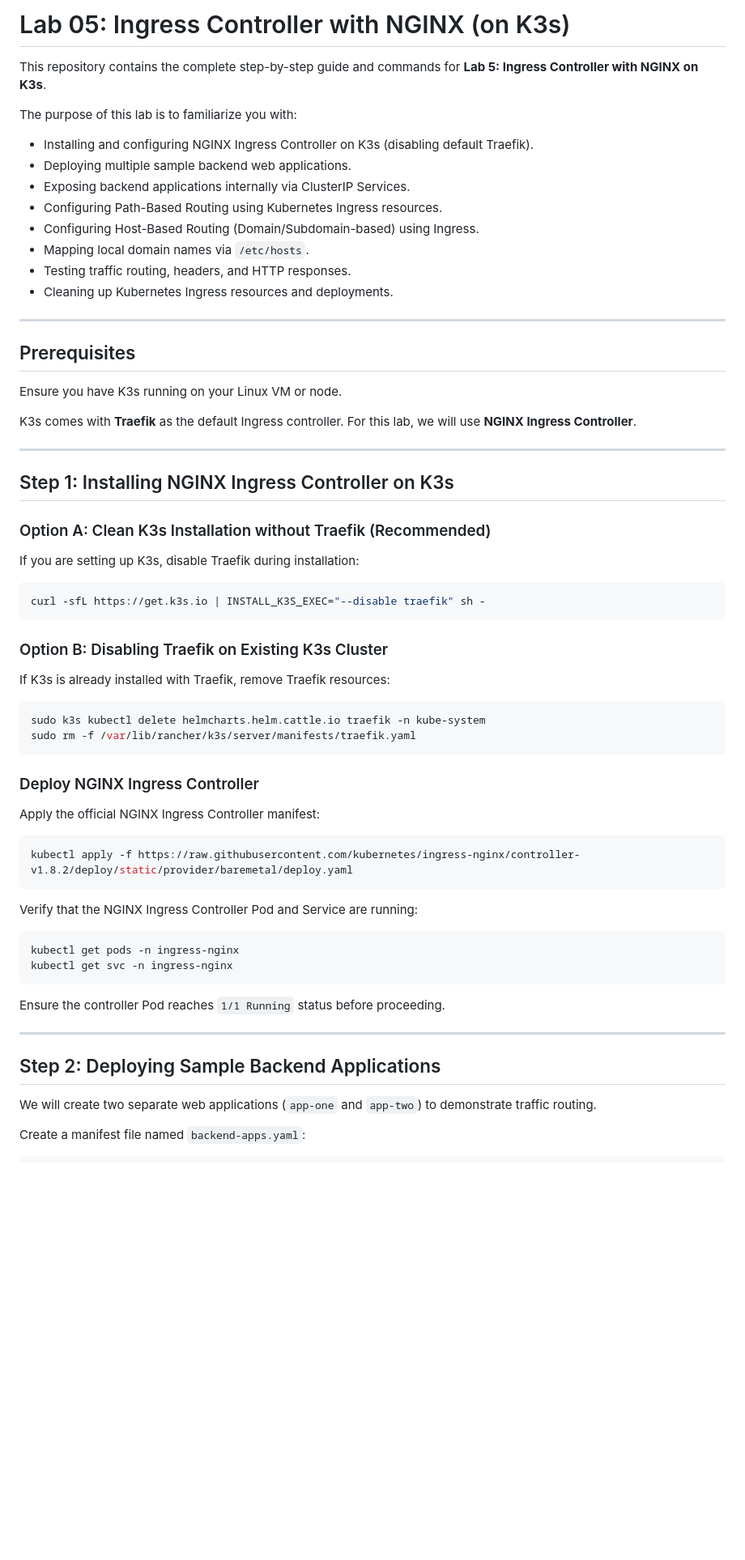
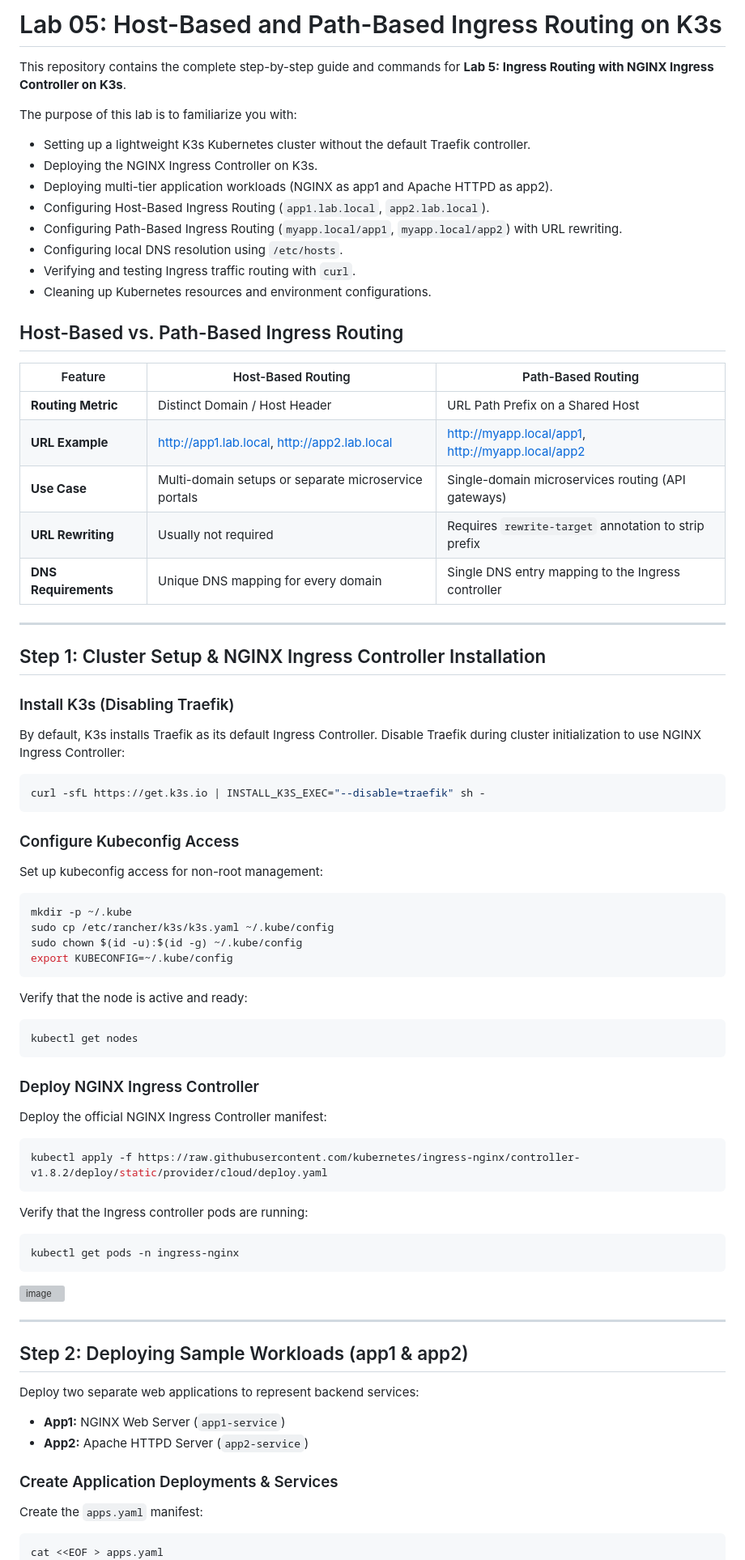
Before and after one commit to MohanadHesham98/k8s-labs, a Markdown page: Lab 05: Ingress Controller with NGINX (on K3s) /README.md, the part around one of its changes. Shown at 81% size. Drawn GitHub-style; blank space fills up the shorter version; grey boxes are pictures that could not be loaded.

````diff
--- a/Lab 05: Ingress Controller with NGINX (on K3s) /README.md
+++ b/Lab 05: Ingress Controller with NGINX (on K3s) /README.md
@@ -1,73 +1,87 @@
-# Lab 05: Ingress Controller with NGINX (on K3s)
+# Lab 05: Host-Based and Path-Based Ingress Routing on K3s
 
-This repository contains the complete step-by-step guide and commands for **Lab 5: Ingress Controller with NGINX on K3s**.
+This repository contains the complete step-by-step guide and commands for **Lab 5: Ingress Routing with NGINX Ingress Controller on K3s**.
 
 The purpose of this lab is to familiarize you with:
 
-- Installing and configuring NGINX Ingress Controller on K3s (disabling default Traefik).
-- Deploying multiple sample backend web applications.
-- Exposing backend applications internally via ClusterIP Services.
-- Configuring Path-Based Routing using Kubernetes Ingress resources.
-- Configuring Host-Based Routing (Domain/Subdomain-based) using Ingress.
-- Mapping local domain names via `/etc/hosts`.
-- Testing traffic routing, headers, and HTTP responses.
-- Cleaning up Kubernetes Ingress resources and deployments.
+- Setting up a lightweight K3s Kubernetes cluster without the default Traefik controller.
+- Deploying the NGINX Ingress Controller on K3s.
+- Deploying multi-tier application workloads (NGINX as app1 and Apache HTTPD as app2).
+- Configuring Host-Based Ingress Routing (`app1.lab.local`, `app2.lab.local`).
+- Configuring Path-Based Ingress Routing (`myapp.local/app1`, `myapp.local/app2`) with URL rewriting.
+- Configuring local DNS resolution using `/etc/hosts`.
+- Verifying and testing Ingress traffic routing with `curl`.
+- Cleaning up Kubernetes resources and environment configurations.
+
+
+## Host-Based vs. Path-Based Ingress Routing
+
+| Feature | Host-Based Routing | Path-Based Routing |
+|---|---|---|
+| **Routing Metric** | Distinct Domain / Host Header | URL Path Prefix on a Shared Host |
+| **URL Example** | http://app1.lab.local, http://app2.lab.local | http://myapp.local/app1, http://myapp.local/app2 |
+| **Use Case** | Multi-domain setups or separate microservice portals | Single-domain microservices routing (API gateways) |
+| **URL Rewriting** | Usually not required | Requires `rewrite-target` annotation to strip prefix |
+| **DNS Requirements** | Unique DNS mapping for every domain | Single DNS entry mapping to the Ingress controller |
 
 ---
 
-## Prerequisites
+## Step 1: Cluster Setup & NGINX Ingress Controller Installation
 
-Ensure you have K3s running on your Linux VM or node.
+### Install K3s (Disabling Traefik)
 
-K3s comes with **Traefik** as the default Ingress controller. For this lab, we will use **NGINX Ingress Controller**.
-
----
-
-## Step 1: Installing NGINX Ingress Controller on K3s
-
-### Option A: Clean K3s Installation without Traefik (Recommended)
-
-If you are setting up K3s, disable Traefik during installation:
+By default, K3s installs Traefik as its default Ingress Controller. Disable Traefik during cluster initialization to use NGINX Ingress Controller:
 
 ```bash
-curl -sfL https://get.k3s.io | INSTALL_K3S_EXEC="--disable traefik" sh -
+curl -sfL https://get.k3s.io | INSTALL_K3S_EXEC="--disable=traefik" sh -
 ```
 
-### Option B: Disabling Traefik on Existing K3s Cluster
+### Configure Kubeconfig Access
 
-If K3s is already installed with Traefik, remove Traefik resources:
+Set up kubeconfig access for non-root management:
 
 ```bash
-sudo k3s kubectl delete helmcharts.helm.cattle.io traefik -n kube-system
-sudo rm -f /var/lib/rancher/k3s/server/manifests/traefik.yaml
+mkdir -p ~/.kube
+sudo cp /etc/rancher/k3s/k3s.yaml ~/.kube/config
+sudo chown $(id -u):$(id -g) ~/.kube/config
+export KUBECONFIG=~/.kube/config
+```
+
+Verify that the node is active and ready:
+
+```bash
+kubectl get nodes
 ```
 
 ### Deploy NGINX Ingress Controller
 
-Apply the official NGINX Ingress Controller manifest:
+Deploy the official NGINX Ingress Controller manifest:
 
 ```bash
-kubectl apply -f https://raw.githubusercontent.com/kubernetes/ingress-nginx/controller-v1.8.2/deploy/static/provider/baremetal/deploy.yaml
+kubectl apply -f https://raw.githubusercontent.com/kubernetes/ingress-nginx/controller-v1.8.2/deploy/static/provider/cloud/deploy.yaml
 ```
 
-Verify that the NGINX Ingress Controller Pod and Service are running:
+Verify that the Ingress controller pods are running:
 
 ```bash
 kubectl get pods -n ingress-nginx
-kubectl get svc -n ingress-nginx
 ```
-
-Ensure the controller Pod reaches `1/1 Running` status before proceeding.
+<img width="913" height="137" alt="image" src="https://github.com/user-attachments/assets/5b4fc4ba-5740-42ea-9f49-7636abef7056" />
 
 ---
 
-## Step 2: Deploying Sample Backend Applications
+## Step 2: Deploying Sample Workloads (app1 & app2)
 
-We will create two separate web applications (`app-one` and `app-two`) to demonstrate traffic routing.
+Deploy two separate web applications to represent backend services:
+- **App1:** NGINX Web Server (`app1-service`)
+- **App2:** Apache HTTPD Server (`app2-service`)
 
-Create a manifest file named `backend-apps.yaml`:
+### Create Application Deployments & Services
 
-```yaml
+Create the `apps.yaml` manifest:
+
+```bash
+cat <<EOF > apps.yaml
 apiVersion: apps/v1
 kind: Deployment
 metadata:
````
Also changed, not shown: other parts of Lab 05: Ingress Controller with NGINX (on K3s) /README.md (+132 -154 lines).
